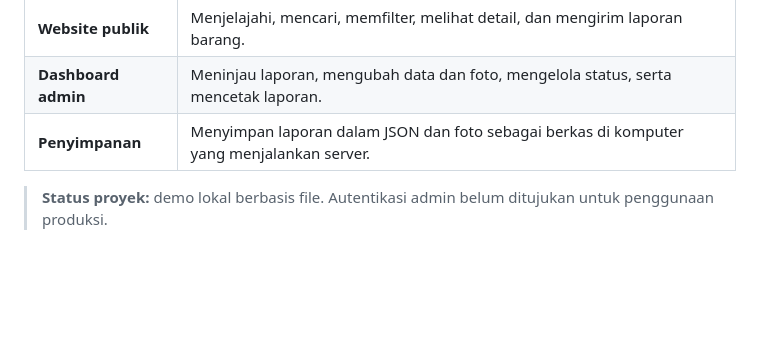
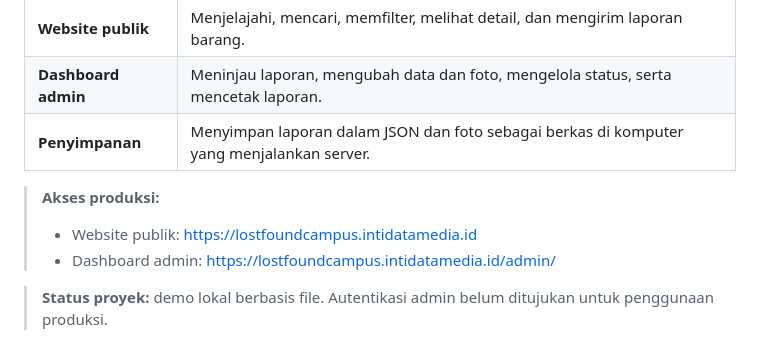
Before and after one commit to 155azharr/Lost-Found-Campus-UTS, a Markdown page: README.md, the part around the change. GitHub-like rendering; blank space fills up the shorter version.

```diff
--- a/README.md
+++ b/README.md
@@ -24,6 +24,11 @@ Lost &amp; Found Campus adalah aplikasi web untuk membantu civitas kampus mengum
 | **Website publik**  | Menjelajahi, mencari, memfilter, melihat detail, dan mengirim laporan barang.             |
 | **Dashboard admin** | Meninjau laporan, mengubah data dan foto, mengelola status, serta mencetak laporan.       |
 | **Penyimpanan**     | Menyimpan laporan dalam JSON dan foto sebagai berkas di komputer yang menjalankan server. |
+
+> **Akses produksi:**
+>
+> - Website publik: <https://lostfoundcampus.intidatamedia.id>
+> - Dashboard admin: <https://lostfoundcampus.intidatamedia.id/admin/>
 
 > **Status proyek:** demo lokal berbasis file. Autentikasi admin belum ditujukan untuk penggunaan produksi.
 
```
